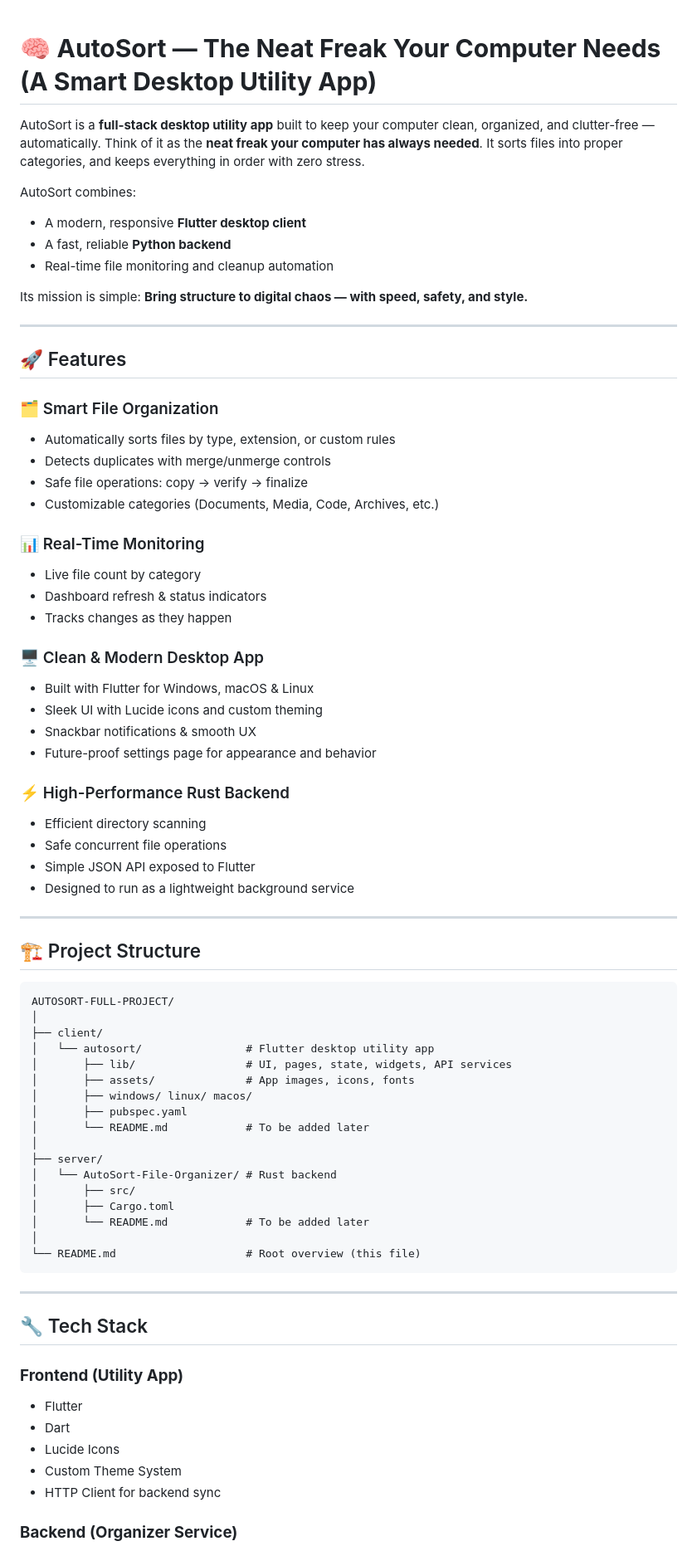
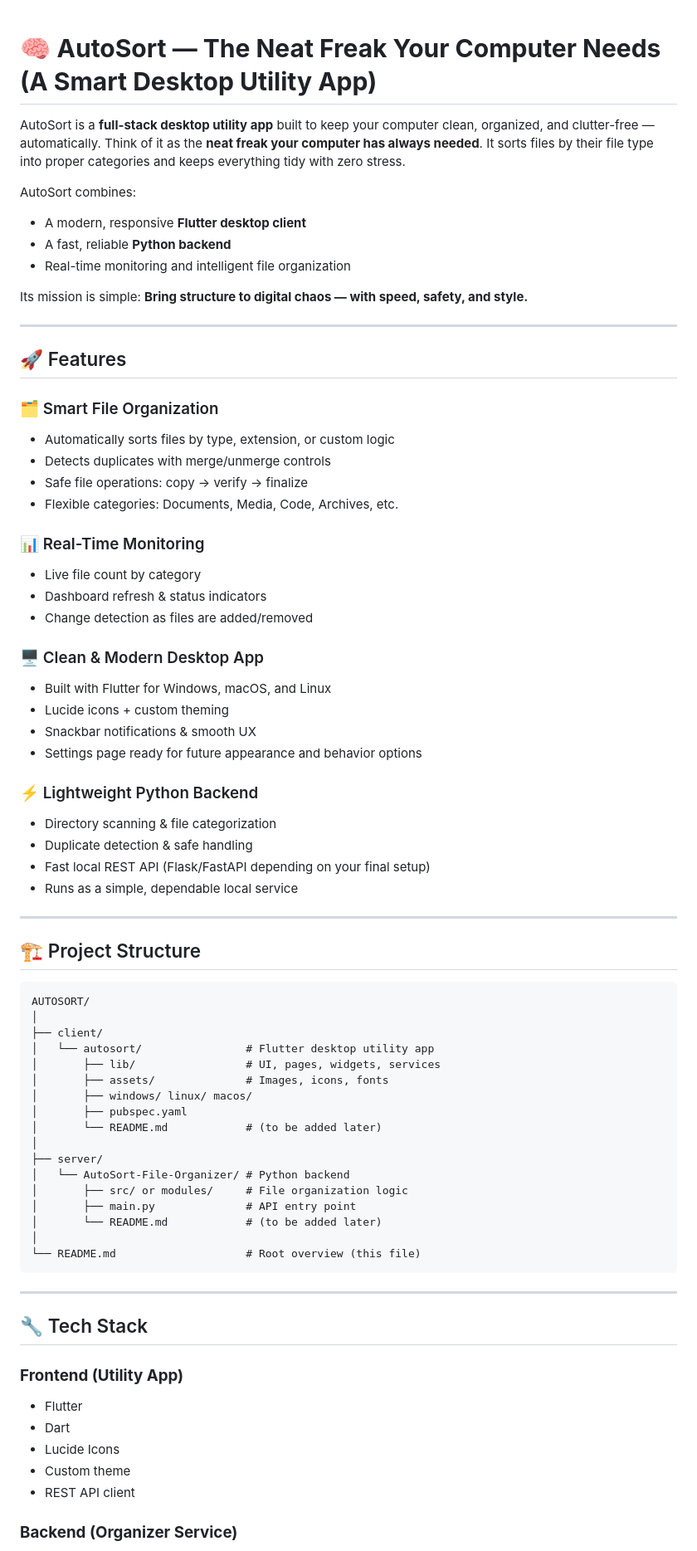
Before and after one commit to jaimzh/AutoSort-File-Organizer, a Markdown page: README.md, the part around the change printed below. Shown: that part at 83% size. Rendered like a GitHub page.

````diff
--- a/README.md
+++ b/README.md
@@ -1,14 +1,15 @@
+
 
 # 🧠 **AutoSort — The Neat Freak Your Computer Needs (A Smart Desktop Utility App)**
 
 AutoSort is a **full-stack desktop utility app** built to keep your computer clean, organized, and clutter-free — automatically.
-Think of it as the **neat freak your computer has always needed**. It sorts files into proper categories, and keeps everything in order with zero stress.
+Think of it as the **neat freak your computer has always needed**. It sorts files by their file type into proper categories and keeps everything tidy with zero stress.
 
 AutoSort combines:
 
 * A modern, responsive **Flutter desktop client**
 * A fast, reliable **Python backend**
-* Real-time file monitoring and cleanup automation
+* Real-time monitoring and intelligent file organization
 
 Its mission is simple:
 **Bring structure to digital chaos — with speed, safety, and style.**
@@ -19,51 +20,51 @@ Its mission is simple:
 
 ### 🗂 Smart File Organization
 
-* Automatically sorts files by type, extension, or custom rules
+* Automatically sorts files by type, extension, or custom logic
 * Detects duplicates with merge/unmerge controls
 * Safe file operations: copy → verify → finalize
-* Customizable categories (Documents, Media, Code, Archives, etc.)
+* Flexible categories: Documents, Media, Code, Archives, etc.
 
 ### 📊 Real-Time Monitoring
 
 * Live file count by category
 * Dashboard refresh & status indicators
-* Tracks changes as they happen
+* Change detection as files are added/removed
 
 ### 🖥 Clean & Modern Desktop App
 
-* Built with Flutter for Windows, macOS & Linux
-* Sleek UI with Lucide icons and custom theming
+* Built with Flutter for Windows, macOS, and Linux
+* Lucide icons + custom theming
 * Snackbar notifications & smooth UX
-* Future-proof settings page for appearance and behavior
+* Settings page ready for future appearance and behavior options
 
-### ⚡ High-Performance Rust Backend
+### ⚡ Lightweight Python Backend
 
-* Efficient directory scanning
-* Safe concurrent file operations
-* Simple JSON API exposed to Flutter
-* Designed to run as a lightweight background service
+* Directory scanning & file categorization
+* Duplicate detection & safe handling
+* Fast local REST API (Flask/FastAPI depending on your final setup)
+* Runs as a simple, dependable local service
 
 ---
 
 ## 🏗 Project Structure
 
 ```
-AUTOSORT-FULL-PROJECT/
+AUTOSORT/
 │
 ├── client/
 │   └── autosort/                # Flutter desktop utility app
-│       ├── lib/                 # UI, pages, state, widgets, API services
-│       ├── assets/              # App images, icons, fonts
+│       ├── lib/                 # UI, pages, widgets, services
+│       ├── assets/              # Images, icons, fonts
 │       ├── windows/ linux/ macos/
 │       ├── pubspec.yaml
-│       └── README.md            # To be added later
+│       └── README.md            # (to be added later)
 │
 ├── server/
-│   └── AutoSort-File-Organizer/ # Rust backend
-│       ├── src/
-│       ├── Cargo.toml
-│       └── README.md            # To be added later
+│   └── AutoSort-File-Organizer/ # Python backend
+│       ├── src/ or modules/     # File organization logic
+│       ├── main.py              # API entry point
+│       └── README.md            # (to be added later)
 │
 └── README.md                    # Root overview (this file)
 ```
@@ -77,8 +78,8 @@ AUTOSORT-FULL-PROJECT/
 * Flutter
 * Dart
 * Lucide Icons
-* Custom Theme System
-* HTTP Client for backend sync
+* Custom theme
+* REST API client
 
 ### **Backend (Organizer Service)**
 
````
Also changed, not shown: other parts of README.md (+32 -30 lines).
